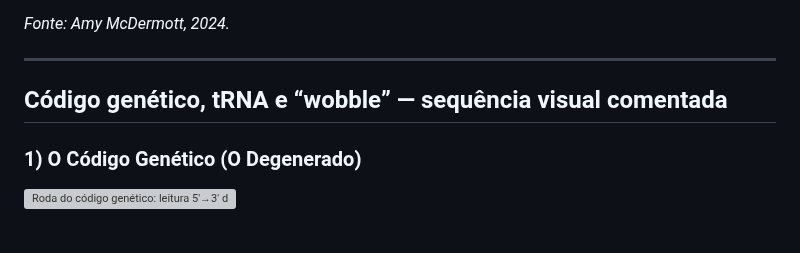
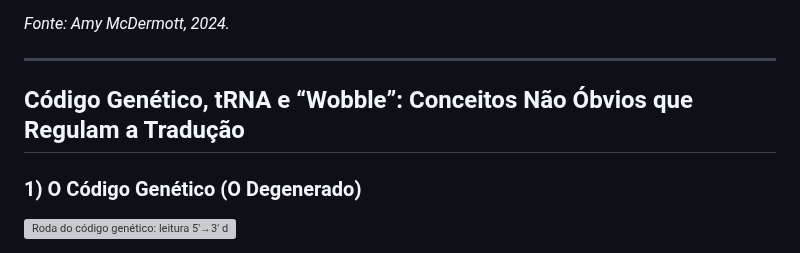
Before and after one commit to madsondeluna/bits_bytes_biomolecules, a Markdown page: README.md, the part around the change. Rendered like a GitHub page; grey boxes are pictures that could not be loaded.

Commit message:
fix: update section title for clarity in README.md

```diff
--- a/README.md
+++ b/README.md
@@ -63,7 +63,7 @@ Nos modelos didáticos e nas representações clássicas da biologia molecular,
 
 ---
 
-## Código genético, tRNA e “wobble” — sequência visual comentada
+## Código Genético, tRNA e “Wobble”: Conceitos Não Óbvios que Regulam a Tradução
 
 ### 1) O Código Genético (O Degenerado)
 
```
